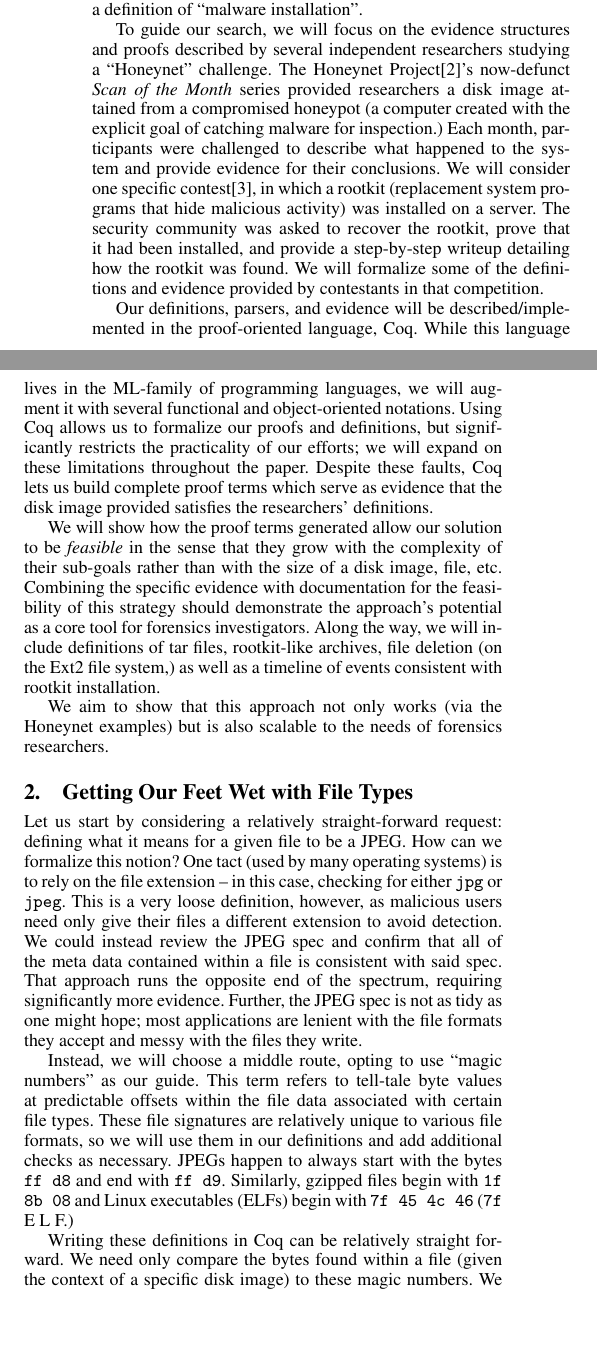
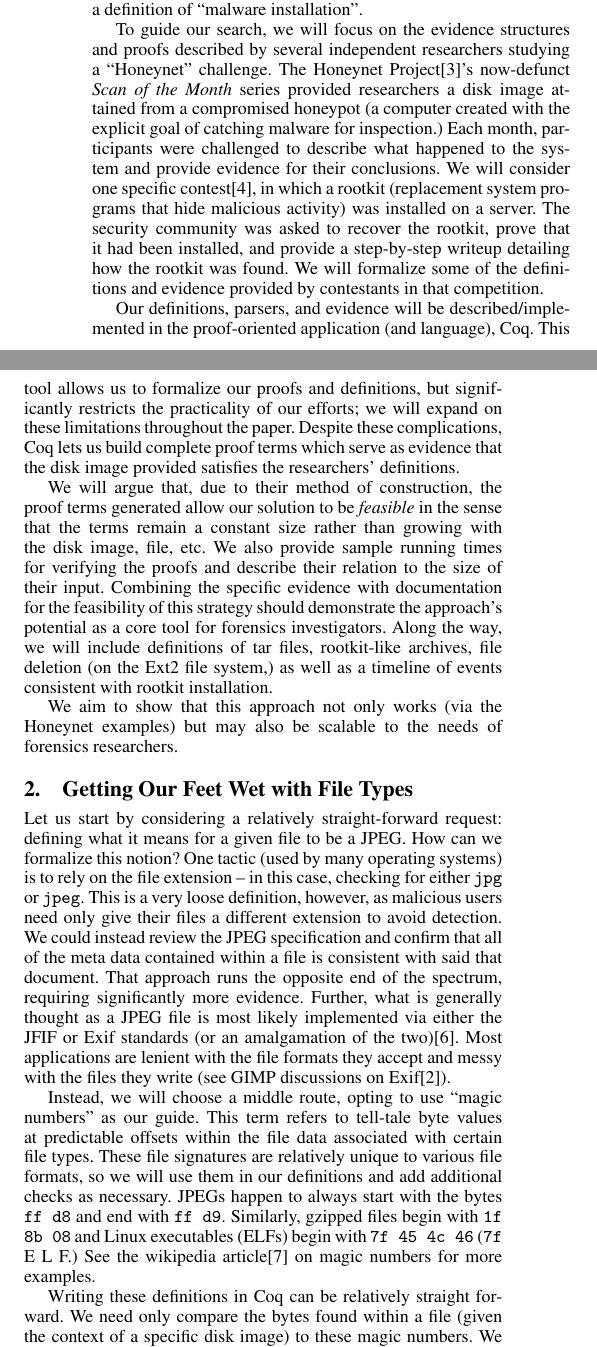
Before and after one commit to cmc333333/forensics-thesis, a LaTeX paper (formalized-forensics.tex): two parts of the columns of page 1 of 14, joined at a grey line, cut so that both start at the same text, the shorter picture padded with empty space. Compiled offline with pdfLaTeX; a missing font is replaced by an installed copy or a similar font.

Commit message:
Title change; tweaks per Radha + Corin's suggestions

```diff
--- a/formalized-forensics.tex
+++ b/formalized-forensics.tex
@@ -115,39 +115,42 @@ rootkit was found. We will formalize some of the definitions and evidence
 provided by contestants in that competition.
 
 Our definitions, parsers, and evidence will be described/implemented in the
-proof-oriented language, Coq. While this language lives in the ML-family of
-programming languages, we will augment it with several functional and
-object-oriented notations. Using Coq allows us to formalize our proofs and
-definitions, but significantly restricts the practicality of our efforts; we
-will expand on these limitations throughout the paper. Despite these faults,
-Coq lets us build complete proof terms which serve as evidence that the disk
-image provided satisfies the researchers' definitions.
-
-We will show how the proof terms generated allow our solution to be {\em
-feasible} in the sense that they grow with the complexity of their sub-goals
-rather than with the size of a disk image, file, etc. Combining the specific
-evidence with documentation for the feasibility of this strategy should
-demonstrate the approach's potential as a core tool for forensics
-investigators. Along the way, we will include definitions of tar files,
-rootkit-like archives, file deletion (on the Ext2 file system,) as well as a
-timeline of events consistent with rootkit installation.
+proof-oriented application (and language), Coq. This tool allows us to
+formalize our proofs and definitions, but significantly restricts the
+practicality of our efforts; we will expand on these limitations throughout
+the paper. Despite these complications, Coq lets us build complete proof terms
+which serve as evidence that the disk image provided satisfies the
+researchers' definitions.
+
+We will argue that, due to their method of construction, the proof terms
+generated allow our solution to be {\em feasible} in the sense that the terms
+remain a constant size rather than growing with the disk image, file, etc. We
+also provide sample running times for verifying the proofs and describe their
+relation to the size of their input. Combining the specific evidence with
+documentation for the feasibility of this strategy should demonstrate the
+approach's potential as a core tool for forensics investigators. Along the
+way, we will include definitions of tar files, rootkit-like archives, file
+deletion (on the Ext2 file system,) as well as a timeline of events consistent
+with rootkit installation.
 
 We aim to show that this approach not only works (via the Honeynet examples)
-but is also scalable to the needs of forensics researchers.
+but may also be scalable to the needs of forensics researchers.
 
 \section{Getting Our Feet Wet with File Types}
 
 Let us start by considering a relatively straight-forward request: defining
 what it means for a given file to be a JPEG. How can we formalize this notion?
-One tact (used by many operating systems) is to rely on the file extension --
-in this case, checking for either {\tt jpg} or {\tt jpeg}. This is a very
+One tactic (used by many operating systems) is to rely on the file extension
+-- in this case, checking for either {\tt jpg} or {\tt jpeg}. This is a very
 loose definition, however, as malicious users need only give their files a
-different extension to avoid detection. We could instead review the JPEG spec
-and confirm that all of the meta data contained within a file is consistent
-with said spec. That approach runs the opposite end of the spectrum, requiring
-significantly more evidence. Further, the JPEG spec is not as tidy as one
-might hope; most applications are lenient with the file formats they accept
-and messy with the files they write.
+different extension to avoid detection. We could instead review the JPEG
+specification and confirm that all of the meta data contained within a file is
+consistent with said that document. That approach runs the opposite end of the
+spectrum, requiring significantly more evidence. Further, what is generally
+thought as a JPEG file is most likely implemented via either the  JFIF or Exif
+standards (or an amalgamation of the two)\cite{jpeg}. Most applications are
+lenient with the file formats they accept and messy with the files they
+write (see GIMP discussions on Exif\cite{gimp}).
 
 Instead, we will choose a middle route, opting to use ``magic numbers'' as our
 guide. This term refers to tell-tale byte values at predictable offsets within
@@ -156,7 +159,8 @@ relatively unique to various file formats, so we will use them in our
 definitions and add additional checks as necessary. JPEGs happen to always
 start with the bytes {\tt ff d8} and end with {\tt ff d9}. Similarly, gzipped
 files begin with {\tt 1f 8b 08} and Linux executables (ELFs) begin with {\tt
-7f 45 4c 46} ({\tt 7f} E L F.)
+7f 45 4c 46} ({\tt 7f} E L F.) See the wikipedia article\cite{wiki-magic} on
+magic numbers for more examples.
 
 Writing these definitions in Coq can be relatively straight forward. We need
 only compare the bytes found within a file (given the context of a specific
```
Also changed, not shown: formalized-forensics.tex (15 more changed lines).
